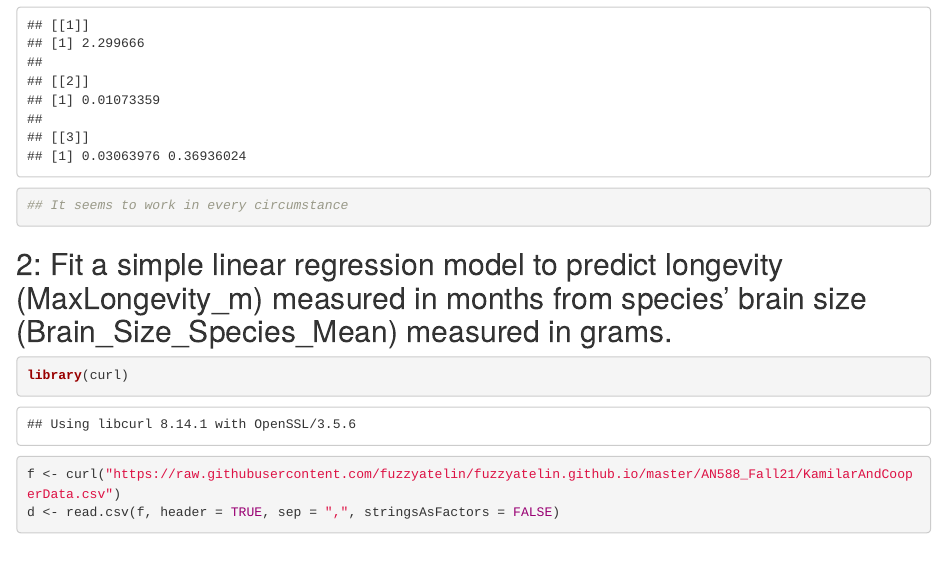
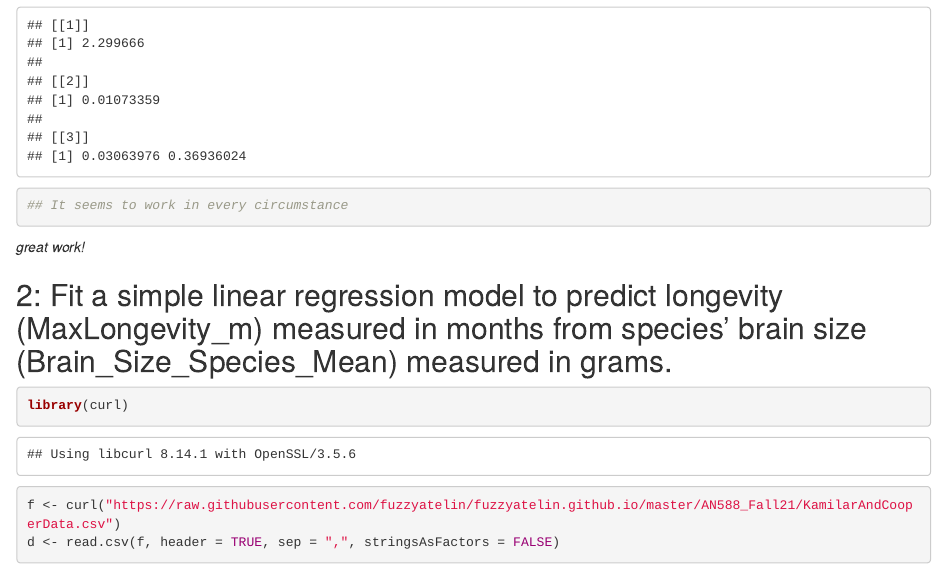
Before and after one commit to dalarre/AN588_Malfunction_dalarre, an R Markdown document (dalarre_FinalHomeworkCode_04.Rmd): the page in a window 1100 px wide, from 3920 px down. Rendered offline with R 4.5, knitr and Pandoc, with nearby package versions; some code elsewhere in the file could not run offline.

Commit message:
function check (great job!), regression coming

````diff
--- a/dalarre_FinalHomeworkCode_04.Rmd
+++ b/dalarre_FinalHomeworkCode_04.Rmd
@@ -136,6 +136,8 @@ z.prop.test <- function(p1, n1, p2 = NULL, n2 = NULL, p0, alternative = "two.sid
 
 ```
 
+*great work!*
+
 ## 2: Fit a simple linear regression model to predict longevity (MaxLongevity_m) measured in months from species’ brain size (Brain_Size_Species_Mean) measured in grams.
 
 ```{r}
````
